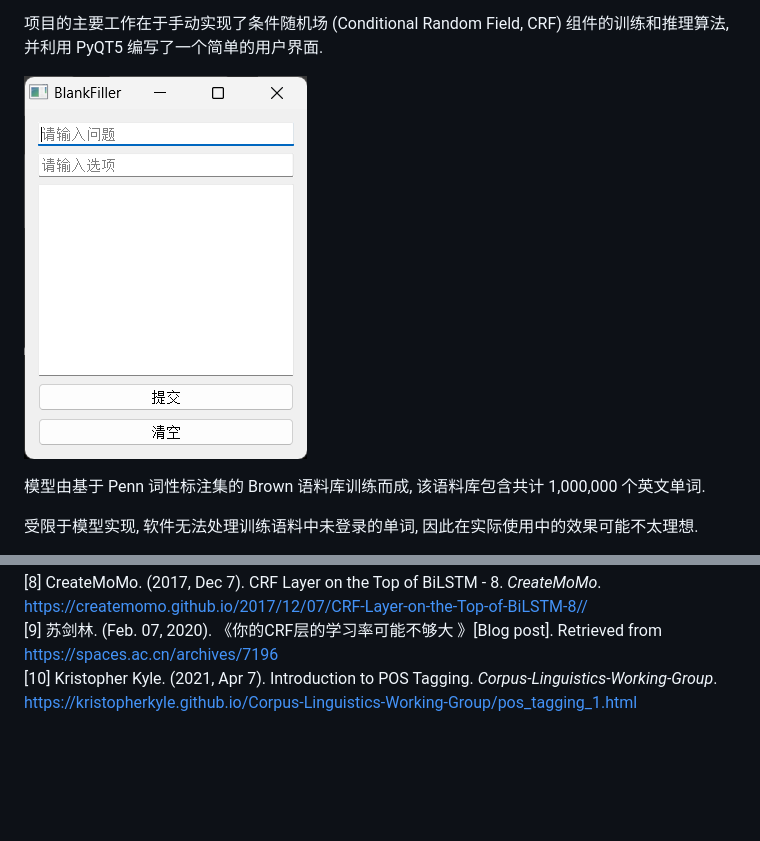
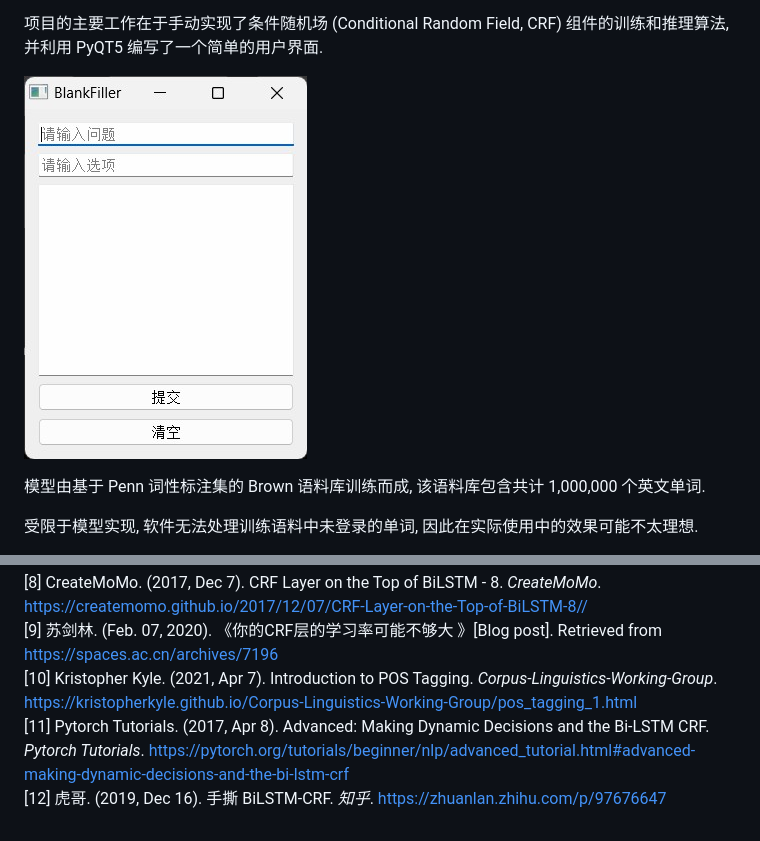
Before and after one commit to shenpengfii/Fill-In-The-Blanks, a Markdown page: README.md, 2 parts joined by grey strips. Drawn GitHub-style; pictures changed too: img/screenshot.jpg (added), screenshot.png (deleted); blank space fills up the shorter version.

Commit message:
Further modify documentation

```diff
--- a/README.md
+++ b/README.md
@@ -2,7 +2,7 @@
 
 项目的主要工作在于手动实现了条件随机场 (Conditional Random Field, CRF) 组件的训练和推理算法, 并利用 PyQT5 编写了一个简单的用户界面.
 
-![软件截图](./screenshot.png)
+![软件截图](./img/screenshot.jpg)
 
 模型由基于 Penn 词性标注集的 Brown 语料库训练而成, 该语料库包含共计 1,000,000 个英文单词.
 
@@ -61,3 +61,5 @@ Dear Sirs : let me begin by clearing up any possible misconception in your minds
 [8] CreateMoMo. (2017, Dec 7). CRF Layer on the Top of BiLSTM - 8. *CreateMoMo*. https://createmomo.github.io/2017/12/07/CRF-Layer-on-the-Top-of-BiLSTM-8//
 [9] 苏剑林. (Feb. 07, 2020). 《你的CRF层的学习率可能不够大 》[Blog post]. Retrieved from https://spaces.ac.cn/archives/7196
 [10] Kristopher Kyle. (2021, Apr 7). Introduction to POS Tagging. *Corpus-Linguistics-Working-Group*. https://kristopherkyle.github.io/Corpus-Linguistics-Working-Group/pos_tagging_1.html
+[11] Pytorch Tutorials. (2017, Apr 8). Advanced: Making Dynamic Decisions and the Bi-LSTM CRF. *Pytorch Tutorials*. https://pytorch.org/tutorials/beginner/nlp/advanced_tutorial.html#advanced-making-dynamic-decisions-and-the-bi-lstm-crf
+[12] 虎哥. (2019, Dec 16). 手撕 BiLSTM-CRF. *知乎*. https://zhuanlan.zhihu.com/p/97676647
```
